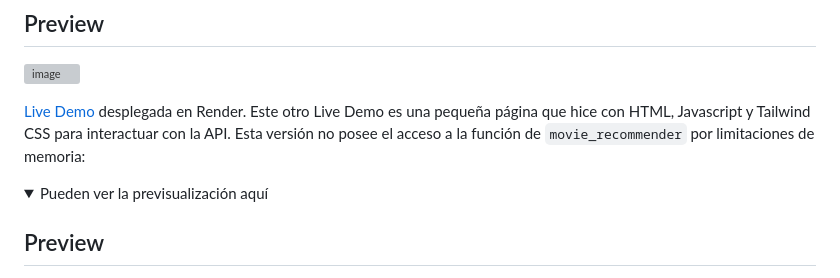
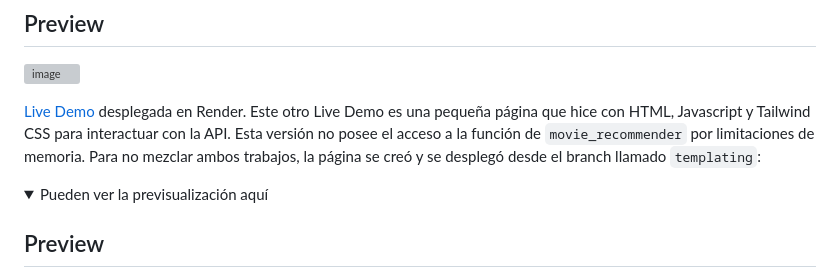
Before and after one commit to dnewbie25/Movie-Recommender-App, a Markdown page: README.md, the part around the change. Drawn GitHub-style; folded sections open; grey boxes are pictures that could not be loaded.

```diff
--- a/README.md
+++ b/README.md
@@ -12,7 +12,7 @@
 
 </details>
 
-[Live Demo](https://movie-recommender-app-ejx7.onrender.com/) desplegada en Render. Este otro Live Demo es una pequeña página que hice con HTML, Javascript y Tailwind CSS para interactuar con la API. Esta versión no posee el acceso a la función de `movie_recommender` por limitaciones de memoria:
+[Live Demo](https://movie-recommender-app-ejx7.onrender.com/) desplegada en Render. Este otro Live Demo es una pequeña página que hice con HTML, Javascript y Tailwind CSS para interactuar con la API. Esta versión no posee el acceso a la función de `movie_recommender` por limitaciones de memoria. Para no mezclar ambos trabajos, la página se creó y se desplegó desde el branch llamado `templating`:
 
 <details>
 
```
